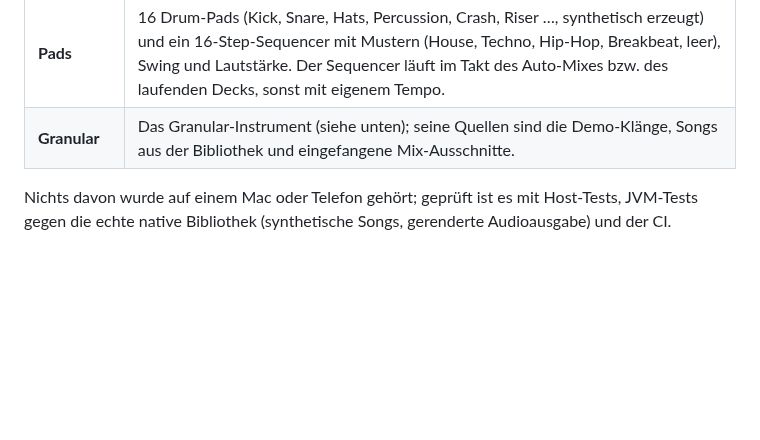
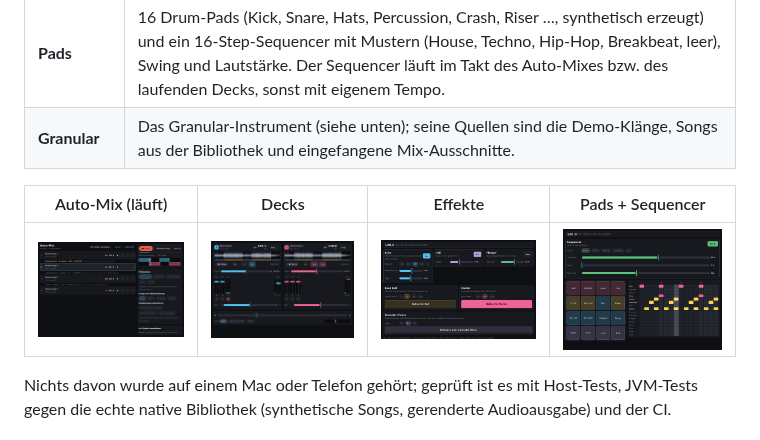
Before and after one commit to dconair/Autom3tric, a Markdown page: README.md, the part around the change. GitHub-like rendering; pictures changed too: docs/screenshots/decks_playing.png (added), docs/screenshots/effects_on_desktop.png (added), docs/screenshots/mix_playing.png (added); blank space fills up the shorter version.

Commit message:
README: Screenshots von Auto-Mix, Decks, Effekten und Pads
Co-Authored-By: Claude Sonnet 5.5 <noreply@anthropic.com>
Claude-Session: https://claude.ai/code/session_01ApS3AzWxW9YmveutkXu4BV

```diff
--- a/README.md
+++ b/README.md
@@ -16,6 +16,10 @@ Oben (Mac) bzw. unten (Android, dort zusätzlich ein Tab „Entwickler“ mit Pa
 | **Effekte** | Echo, Hall, Flanger an/aus; **Beat Roll** und **Stutter** gehalten; Echo-Abstand, Roll-Länge und Stutter-Rate im Takt der Musik; **Granular-Freeze** fängt die letzten 2–8 Sekunden des Ausgangs ein und legt sie als Quelle in den Granular-Tab. Die Effekte wirken auf alles, was du hörst. |
 | **Pads** | 16 Drum-Pads (Kick, Snare, Hats, Percussion, Crash, Riser …, synthetisch erzeugt) und ein 16-Step-Sequencer mit Mustern (House, Techno, Hip-Hop, Breakbeat, leer), Swing und Lautstärke. Der Sequencer läuft im Takt des Auto-Mixes bzw. des laufenden Decks, sonst mit eigenem Tempo. |
 | **Granular** | Das Granular-Instrument (siehe unten); seine Quellen sind die Demo-Klänge, Songs aus der Bibliothek und eingefangene Mix-Ausschnitte. |
+
+| Auto-Mix (läuft) | Decks | Effekte | Pads + Sequencer |
+|---|---|---|---|
+| ![Auto-Mix](docs/screenshots/mix_playing.png) | ![Decks](docs/screenshots/decks_playing.png) | ![Effekte](docs/screenshots/effects_on_desktop.png) | ![Pads](docs/screenshots/pads_playing_desktop.png) |
 
 Nichts davon wurde auf einem Mac oder Telefon gehört; geprüft ist es mit Host-Tests, JVM-Tests gegen die echte native Bibliothek (synthetische
 Songs, gerenderte Audioausgabe) und der CI.
```
